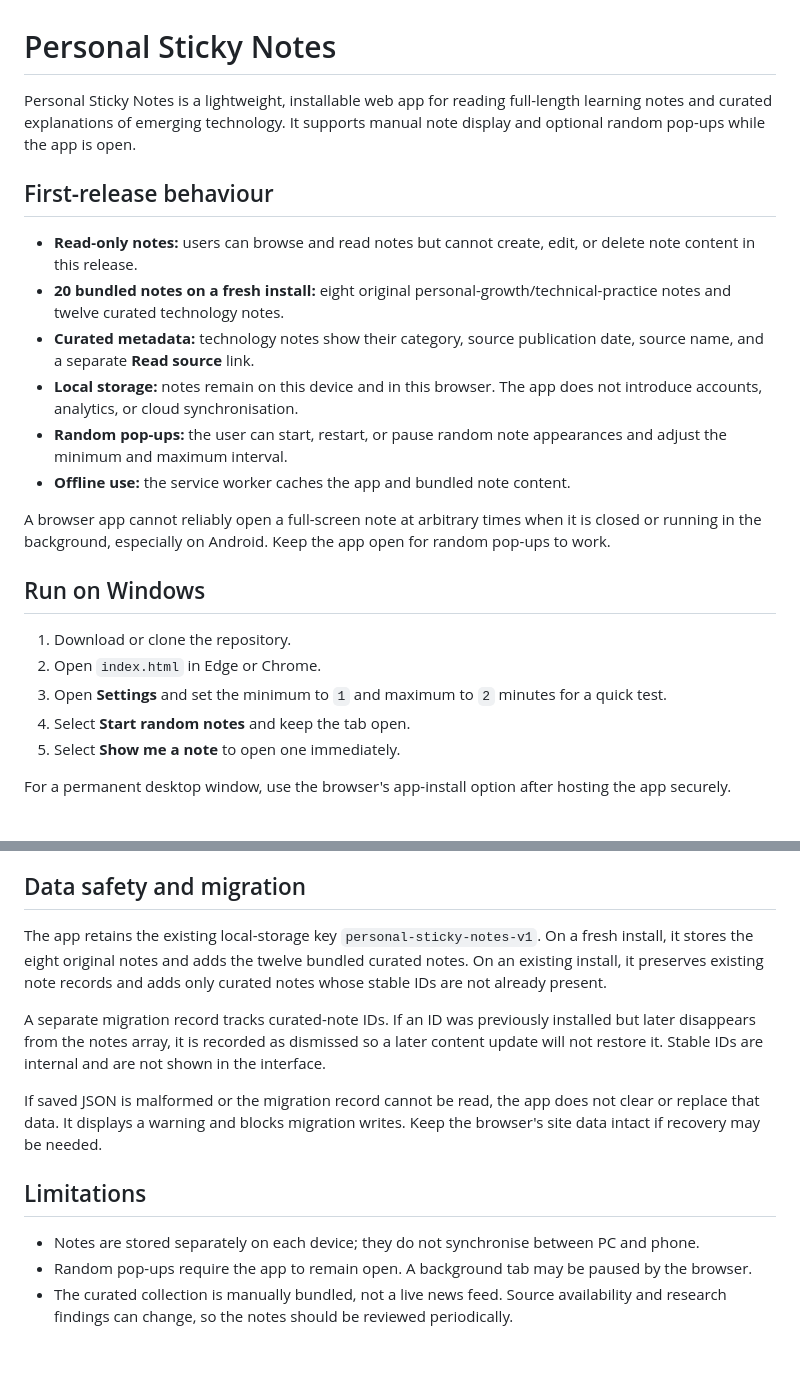
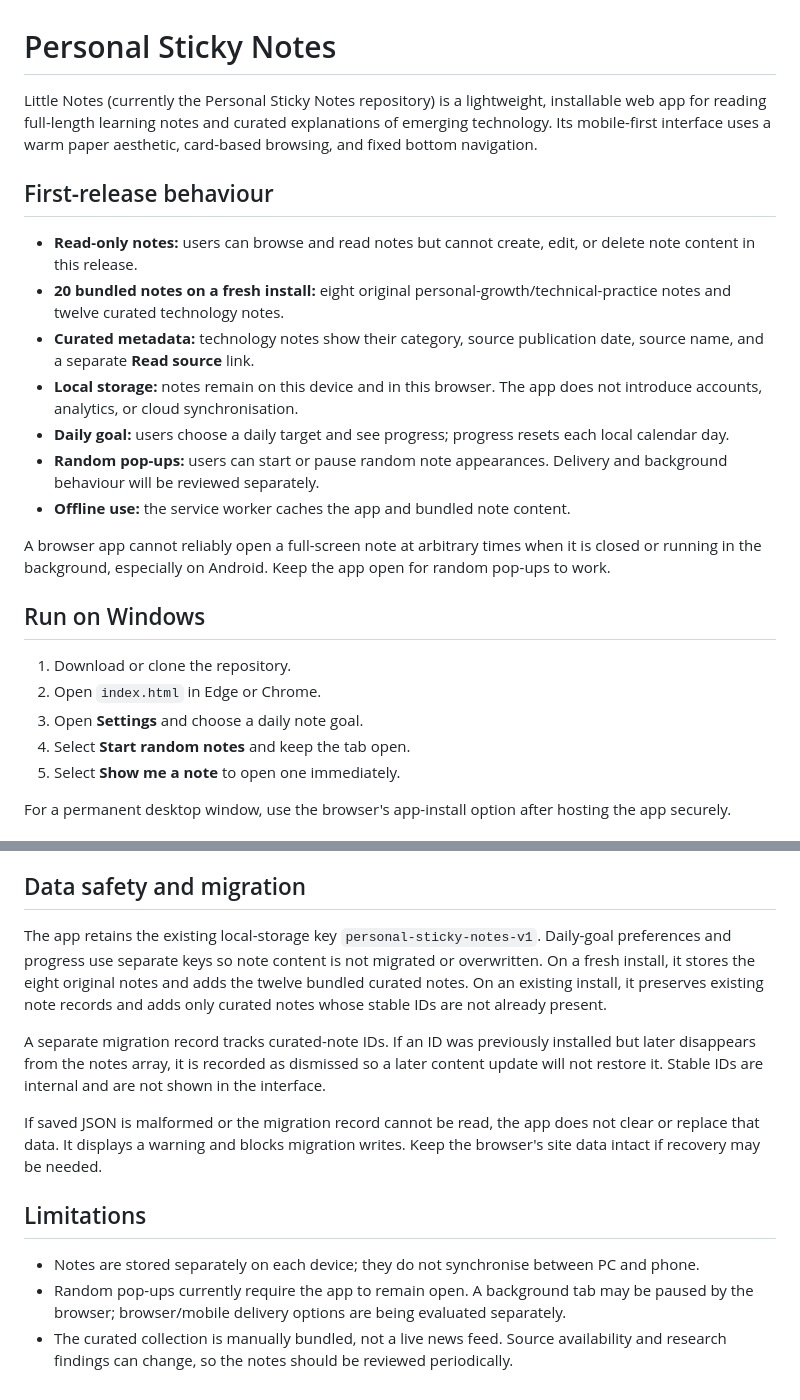
Before and after one commit to Ntlahla5408/Personal_Sticky_Notes, a Markdown page: README.md, 2 parts joined by grey strips. Rendered like a GitHub page; blank space fills up the shorter version.

Commit message:
Update README for new daily goal interface

```diff
--- a/README.md
+++ b/README.md
@@ -1,6 +1,6 @@
 # Personal Sticky Notes
 
-Personal Sticky Notes is a lightweight, installable web app for reading full-length learning notes and curated explanations of emerging technology. It supports manual note display and optional random pop-ups while the app is open.
+Little Notes (currently the Personal Sticky Notes repository) is a lightweight, installable web app for reading full-length learning notes and curated explanations of emerging technology. Its mobile-first interface uses a warm paper aesthetic, card-based browsing, and fixed bottom navigation.
 
 ## First-release behaviour
 
@@ -8,7 +8,8 @@ Personal Sticky Notes is a lightweight, installable web app for reading full-len
 - **20 bundled notes on a fresh install:** eight original personal-growth/technical-practice notes and twelve curated technology notes.
 - **Curated metadata:** technology notes show their category, source publication date, source name, and a separate **Read source** link.
 - **Local storage:** notes remain on this device and in this browser. The app does not introduce accounts, analytics, or cloud synchronisation.
-- **Random pop-ups:** the user can start, restart, or pause random note appearances and adjust the minimum and maximum interval.
+- **Daily goal:** users choose a daily target and see progress; progress resets each local calendar day.
+- **Random pop-ups:** users can start or pause random note appearances. Delivery and background behaviour will be reviewed separately.
 - **Offline use:** the service worker caches the app and bundled note content.
 
 A browser app cannot reliably open a full-screen note at arbitrary times when it is closed or running in the background, especially on Android. Keep the app open for random pop-ups to work.
@@ -17,7 +18,7 @@ A browser app cannot reliably open a full-screen note at arbitrary times when it
 
 1. Download or clone the repository.
 2. Open `index.html` in Edge or Chrome.
-3. Open **Settings** and set the minimum to `1` and maximum to `2` minutes for a quick test.
+3. Open **Settings** and choose a daily note goal.
 4. Select **Start random notes** and keep the tab open.
 5. Select **Show me a note** to open one immediately.
 
@@ -35,7 +36,7 @@ For PWA installation, serve the files over HTTPS. GitHub Pages is one free optio
 
 ## Data safety and migration
 
-The app retains the existing local-storage key `personal-sticky-notes-v1`. On a fresh install, it stores the eight original notes and adds the twelve bundled curated notes. On an existing install, it preserves existing note records and adds only curated notes whose stable IDs are not already present.
+The app retains the existing local-storage key `personal-sticky-notes-v1`. Daily-goal preferences and progress use separate keys so note content is not migrated or overwritten. On a fresh install, it stores the eight original notes and adds the twelve bundled curated notes. On an existing install, it preserves existing note records and adds only curated notes whose stable IDs are not already present.
 
 A separate migration record tracks curated-note IDs. If an ID was previously installed but later disappears from the notes array, it is recorded as dismissed so a later content update will not restore it. Stable IDs are internal and are not shown in the interface.
 
@@ -44,5 +45,5 @@ If saved JSON is malformed or the migration record cannot be read, the app does
 ## Limitations
 
 - Notes are stored separately on each device; they do not synchronise between PC and phone.
-- Random pop-ups require the app to remain open. A background tab may be paused by the browser.
+- Random pop-ups currently require the app to remain open. A background tab may be paused by the browser; browser/mobile delivery options are being evaluated separately.
 - The curated collection is manually bundled, not a live news feed. Source availability and research findings can change, so the notes should be reviewed periodically.
```
